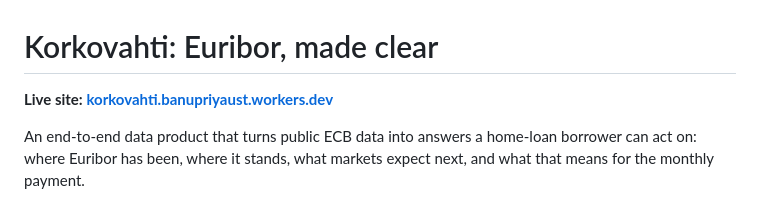
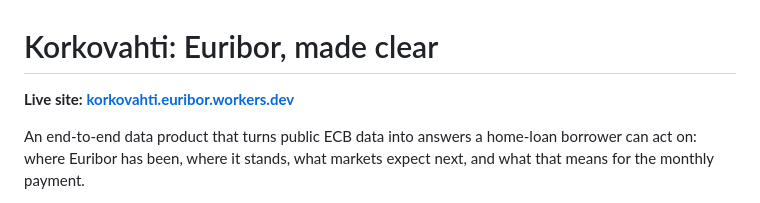
Before and after one commit to banupriyaust/korkovahti, a Markdown page: README.md, the part around the change. Rendered like a GitHub page.

Commit message:
Point README at the new site address
Co-Authored-By: Claude Opus 5.5 <noreply@anthropic.com>

```diff
--- a/README.md
+++ b/README.md
@@ -1,6 +1,6 @@
 # Korkovahti: Euribor, made clear
 
-**Live site: [korkovahti.banupriyaust.workers.dev](https://korkovahti.banupriyaust.workers.dev)**
+**Live site: [korkovahti.euribor.workers.dev](https://korkovahti.euribor.workers.dev)**
 
 An end-to-end data product that turns public ECB data into answers a home-loan
 borrower can act on: where Euribor has been, where it stands, what markets
```
